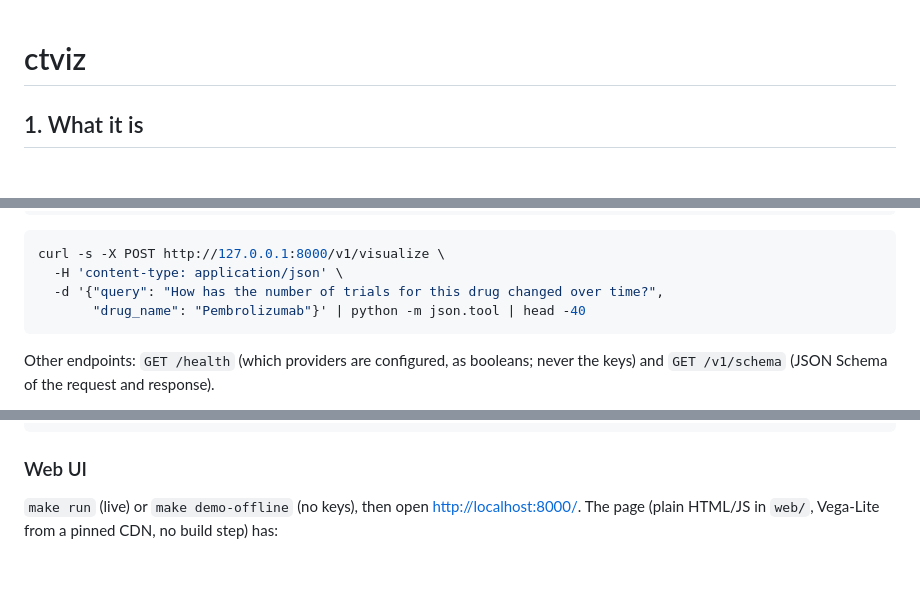
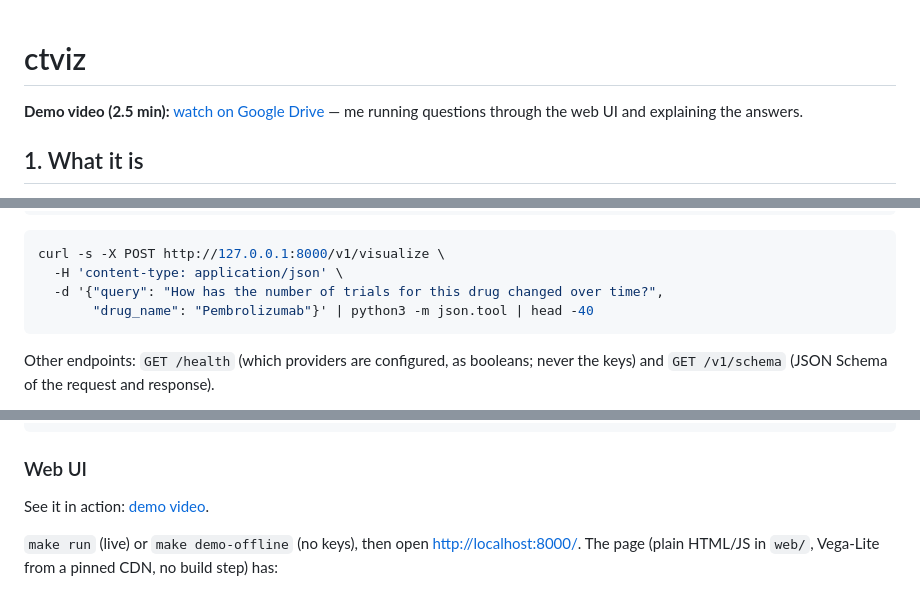
Before and after one commit to RonKat2008/ctviz, a Markdown page: README.md, 3 parts joined by grey strips. GitHub-like rendering; folded sections open; blank space fills up the shorter version.

Commit message:
docs: link the demo video (Google Drive); fix macOS python3 in quickstart
Co-Authored-By: Claude Opus 5.5 (1M context) <noreply@anthropic.com>
Claude-Session: https://claude.ai/code/session_01Uc8rNkkyfML3dEiY3ivnwx

````diff
--- a/README.md
+++ b/README.md
@@ -1,4 +1,7 @@
 # ctviz
+
+**Demo video (2.5 min):** [watch on Google Drive](https://drive.google.com/file/d/1DnCL9A0Yw9TySxYY96eS8LRgyNGSmrOc/view?usp=sharing) — me running questions through the
+web UI and explaining the answers.
 
 ## 1. What it is
 
@@ -36,7 +39,7 @@ make run                      # uvicorn on http://127.0.0.1:8000 (with --reload)
 curl -s -X POST http://127.0.0.1:8000/v1/visualize \
   -H 'content-type: application/json' \
   -d '{"query": "How has the number of trials for this drug changed over time?",
-       "drug_name": "Pembrolizumab"}' | python -m json.tool | head -40
+       "drug_name": "Pembrolizumab"}' | python3 -m json.tool | head -40
 ```
 
 Other endpoints: `GET /health` (which providers are configured, as booleans; never the keys) and
@@ -1112,6 +1115,8 @@ Actual output, abridged (full: `examples/05.response.json`):
 
 ### Web UI
 
+See it in action: [demo video](https://drive.google.com/file/d/1DnCL9A0Yw9TySxYY96eS8LRgyNGSmrOc/view?usp=sharing).
+
 <!-- WEB:START -->
 `make run` (live) or `make demo-offline` (no keys), then open <http://localhost:8000/>. The
 page (plain HTML/JS in `web/`, Vega-Lite from a pinned CDN, no build step) has:
````
